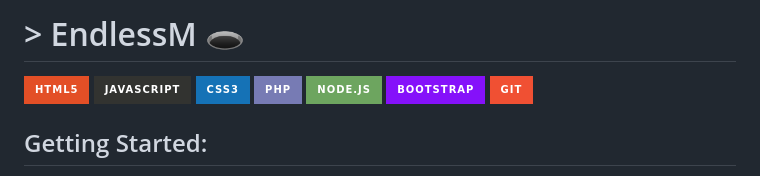
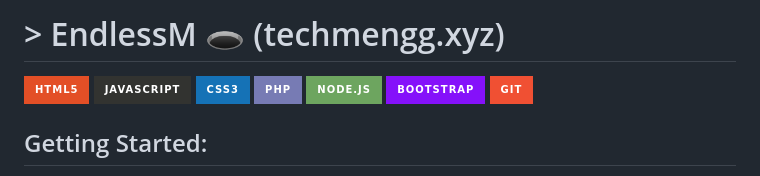
Before and after one commit to techmengg/endlessm, a Markdown page: README.md, the part around the change. Drawn GitHub-style; badges without logos.

```diff
--- a/README.md
+++ b/README.md
@@ -1,4 +1,4 @@
-# > EndlessM 🕳️
+# > EndlessM 🕳️ (techmengg.xyz)
 
 ![HTML5](https://img.shields.io/badge/html5-%23E34F26.svg?style=for-the-badge&logo=html5&logoColor=white)
 ![JavaScript](https://img.shields.io/badge/javascript-%23323330.svg?style=for-the-badge&logo=javascript&logoColor=%23F7DF1E)
```
